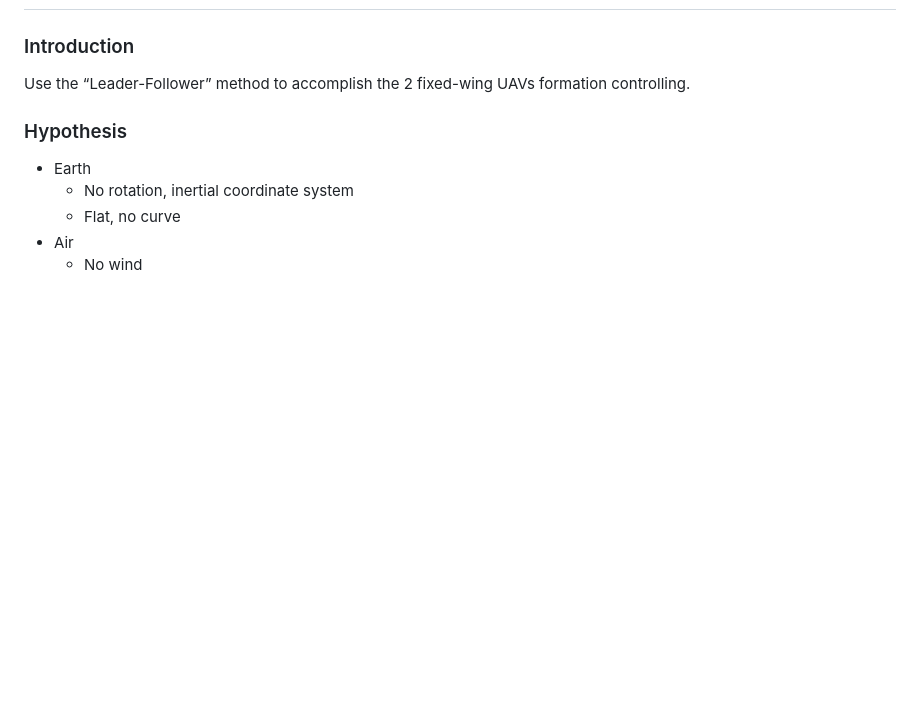
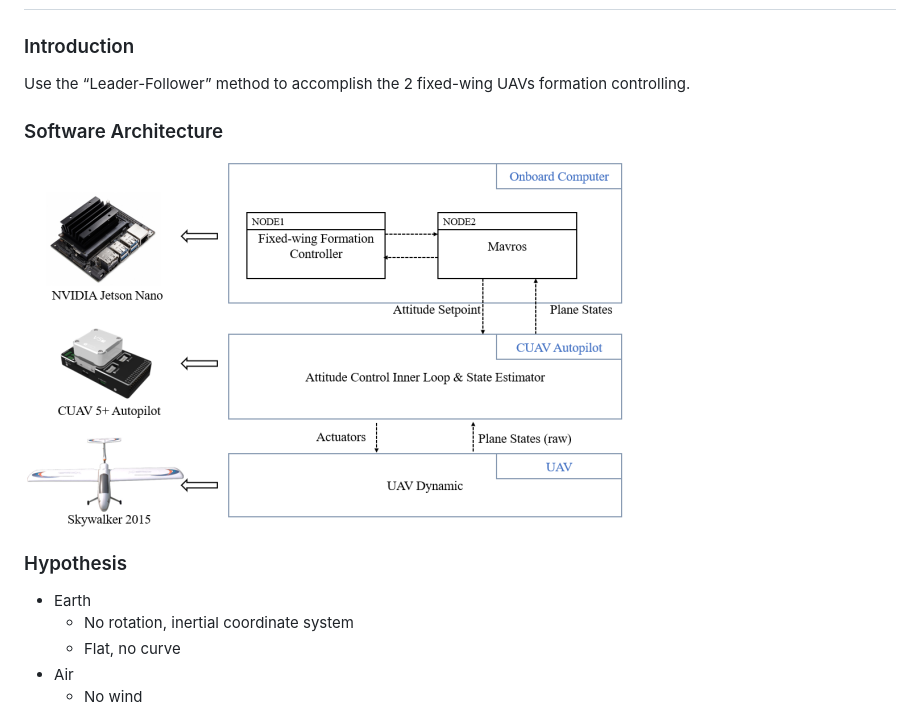
Before and after one commit to lee-shun/fixed_wing_formation_control, a Markdown page: README.md, the part around the change. Rendered like a GitHub page; pictures changed too: demo_files/arc.png (added); blank space fills up the shorter version.

```diff
--- a/README.md
+++ b/README.md
@@ -9,6 +9,10 @@
 ### Introduction
 
 Use the “Leader-Follower” method to accomplish the 2 fixed-wing UAVs formation controlling.
+
+### Software Architecture
+
+![image](./demo_files/arc.png)
 
 ### Hypothesis
 
```
